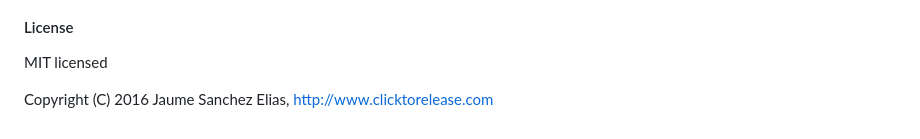
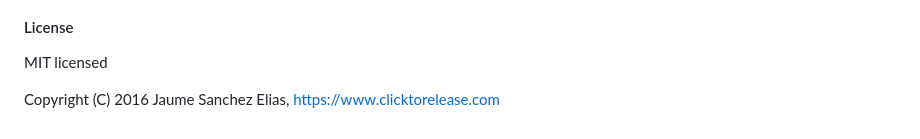
Before and after one commit to spite/THREE.Text, a Markdown page: README.md, the part around the change. GitHub-like rendering.

```diff
--- a/README.md
+++ b/README.md
@@ -73,4 +73,4 @@ atlas.dispose();
 
 MIT licensed
 
-Copyright (C) 2016 Jaume Sanchez Elias, http://www.clicktorelease.com
+Copyright (C) 2016 Jaume Sanchez Elias, https://www.clicktorelease.com
```
